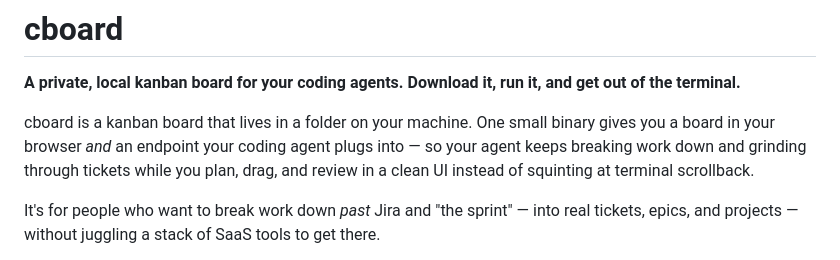
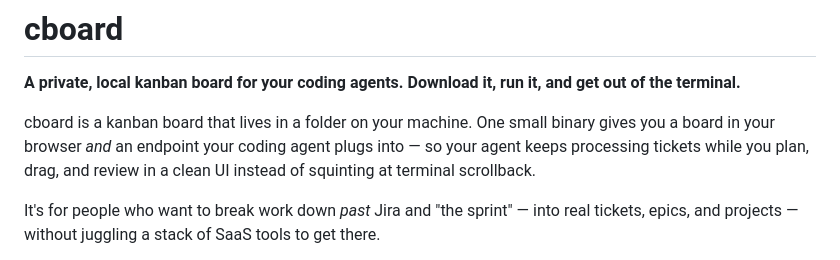
Before and after one commit to iPhoneHungry/cboard, a Markdown page: README.md, the part around the change. Rendered like a GitHub page.

Commit message:
README: simplify agent line to 'keeps processing tickets'
Co-Authored-By: Claude Opus 4.8 (1M context) <noreply@anthropic.com>

```diff
--- a/README.md
+++ b/README.md
@@ -4,7 +4,7 @@
 
 cboard is a kanban board that lives in a folder on your machine. One small binary gives you a
 board in your browser *and* an endpoint your coding agent plugs into — so your agent keeps
-breaking work down and grinding through tickets while you plan, drag, and review in a clean UI
+processing tickets while you plan, drag, and review in a clean UI
 instead of squinting at terminal scrollback.
 
 It's for people who want to break work down *past* Jira and "the sprint" — into real tickets,
```
